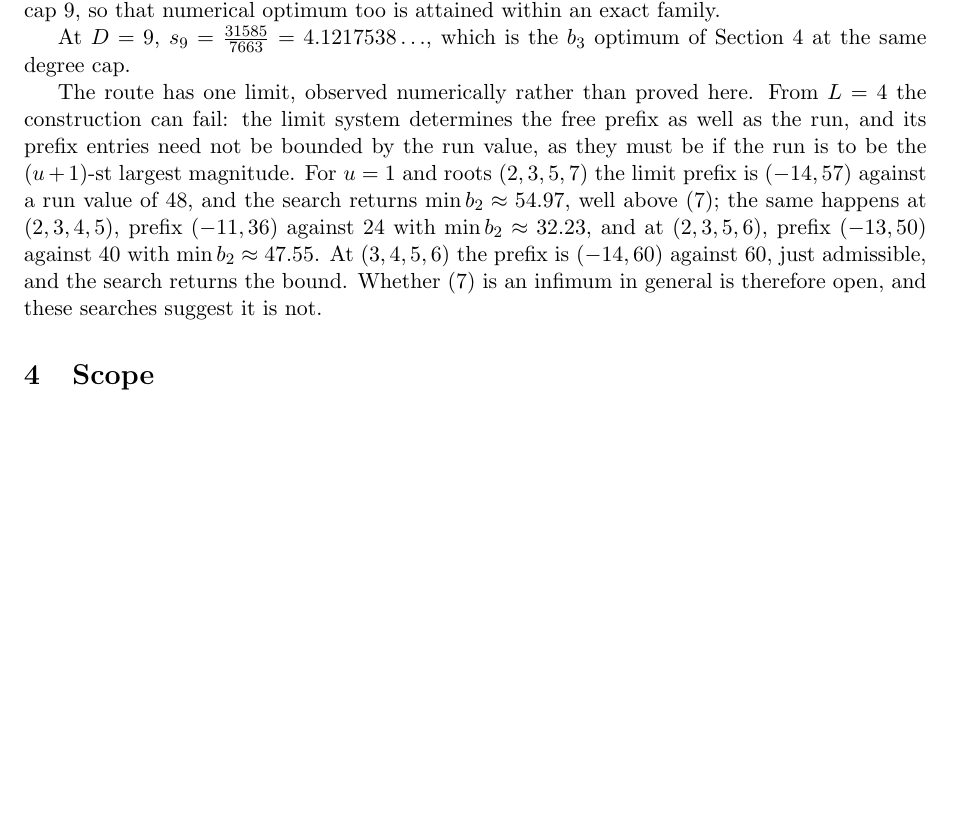
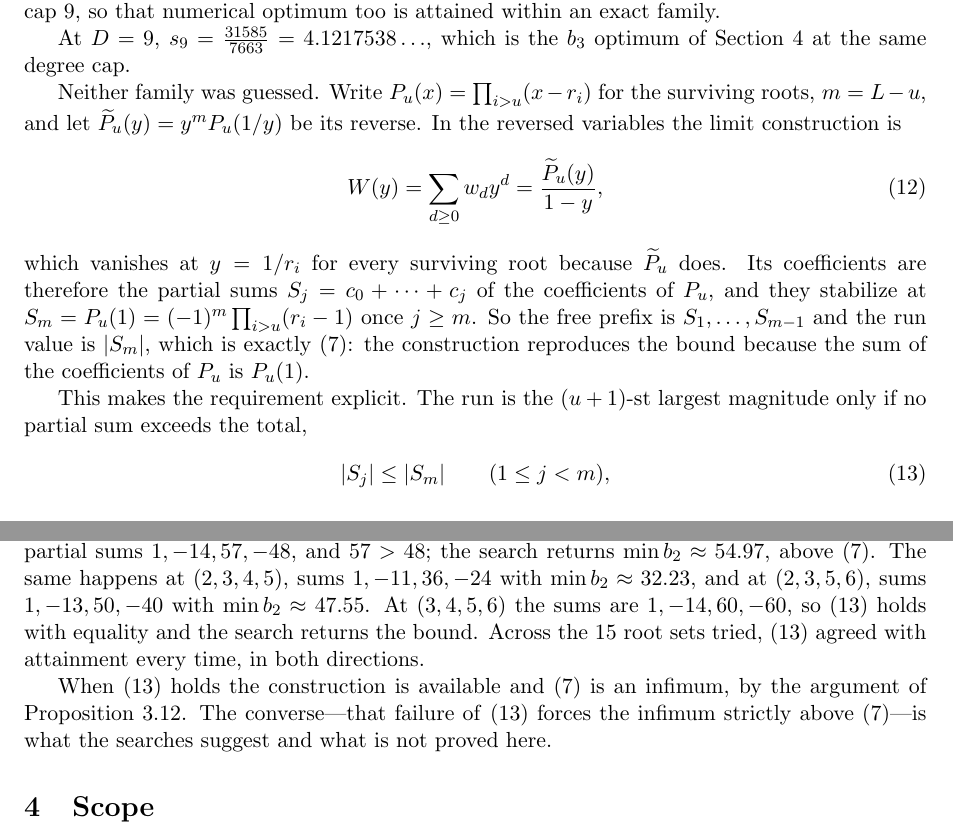
Before and after one commit to bangyen/coefficient-mass, a LaTeX paper (coefficient-mass.tex): part of page 14 of 17 before the commit and two parts of pages 14 and 15 of 17 after it, the two joined at a grey line, cut so that both start at the same text, the shorter picture padded with empty space. Compiled offline with pdfLaTeX.

Commit message:
coefficient-mass: the sharpness construction is forced, and its condition is explicit
The L>=4 remark listed limit prefixes as if they came out of a search --
(-14, 57) against 48, and so on -- with no account of where they come
from.  They are not search output.  Both families of prop:sharp235 are
one identity, and it makes the condition for sharpness explicit instead
of case-by-case.

In the reversed variables the construction is

    W(y) = sum_d w_d y^d = Ptilde_u(y) / (1 - y)

with P_u = prod_{i>u} (x - r_i) over the surviving roots and Ptilde_u
its reverse.  It vanishes at every y = 1/r_i because Ptilde_u does, so
nothing has to be solved for.  Its coefficients are the partial sums
S_j = c_0 + ... + c_j of P_u's coefficients, constant at
S_m = P_u(1) = (-1)^m prod (r_i - 1) once j >= m.  So the free prefix is
S_1..S_{m-1} and the run is |S_m| -- the construction lands on eq:order
for the trivial reason that the coefficients of P_u sum to P_u(1).

The requirement is then just that the run be the (u+1)-st largest:

    |S_j| <= |S_m|   for 1 <= j < m.

At (2,3,5,7), u=1, P_1 has coefficients 1, -15, 71, -105 and partial
sums 1, -14, 57, -48; the 57 is the failure, and the search returns
54.97.  The prefixes quoted before were these sums all along.  At
(3,4,5,6) the sums are 1, -14, 60, -60, equality, and the search returns
the bound -- the boundary case is boundary for a reason now.  Agreement
with attainment held on all 15 root sets, both directions.

This also splits the conjecture properly.  When the condition holds the
construction exists, so eq:order IS an infimum by prop:sharp235's
argument; that direction is no longer conjectural.  Only the converse --
that failure forces the infimum strictly above eq:order -- rests on the
searches, and the text now says exactly that rather than leaving the
whole question open.

Two notes on the checking.  A first pass appeared to show the criterion
mismatching on four k>=3 rows; the LP window (Smax=13) was too small
there and reported an over-large optimum, and with the round-2 windows
all 15 agree.  And |S_m| = prod(r_i - 1) was confirmed on every row,
though a buggy accumulator in the scratch script printed False for the
aggregate.

Compiles under tectonic with no warnings.  Scripts in
notes/{symcrit,partials2}.py (untracked).

```diff
--- a/coefficient-mass.tex
+++ b/coefficient-mass.tex
@@ -1064,18 +1064,40 @@ optimum too is attained within an exact family.
 At $D=9$, $s_9=\tfrac{31585}{7663}=4.1217538\ldots$, which is the $b_3$
 optimum of Section~\ref{sec:scope} at the same degree cap.
 
-The route has one limit, observed numerically rather than proved here.  From
-$L=4$ the construction can fail: the
-limit system determines the free prefix as well as the run, and its prefix
-entries need not be bounded by the run value, as they must be if the run is to
-be the $(u+1)$-st largest magnitude.  For $u=1$ and roots $(2,3,5,7)$ the
-limit prefix is $(-14,57)$ against a run value of $48$, and the search returns
-$\min b_2\approx54.97$, well above \eqref{eq:order}; the same happens at
-$(2,3,4,5)$, prefix $(-11,36)$ against $24$ with $\min b_2\approx32.23$, and
-at $(2,3,5,6)$, prefix $(-13,50)$ against $40$ with $\min b_2\approx47.55$.
-At $(3,4,5,6)$ the prefix is $(-14,60)$ against $60$, just admissible, and the
-search returns the bound.  Whether \eqref{eq:order} is an infimum in general
-is therefore open, and these searches suggest it is not.
+Neither family was guessed.  Write $P_u(x)=\prod_{i>u}(x-r_i)$ for the
+surviving roots, $m=L-u$, and let $\widetilde P_u(y)=y^mP_u(1/y)$ be its
+reverse.  In the reversed variables the limit construction is
+\begin{equation}\label{eq:wgen}
+  W(y)=\sum_{d\ge0}w_dy^d=\frac{\widetilde P_u(y)}{1-y},
+\end{equation}
+which vanishes at $y=1/r_i$ for every surviving root because
+$\widetilde P_u$ does.  Its coefficients are therefore the partial sums
+$S_j=c_0+\cdots+c_j$ of the coefficients of $P_u$, and they stabilize at
+$S_m=P_u(1)=(-1)^m\prod_{i>u}(r_i-1)$ once $j\ge m$.  So the free prefix is
+$S_1,\ldots,S_{m-1}$ and the run value is $|S_m|$, which is exactly
+\eqref{eq:order}: the construction reproduces the bound because the sum of the
+coefficients of $P_u$ is $P_u(1)$.
+
+This makes the requirement explicit.  The run is the $(u+1)$-st largest
+magnitude only if no partial sum exceeds the total,
+\begin{equation}\label{eq:partial}
+  |S_j|\le|S_m|\qquad(1\le j<m),
+\end{equation}
+and \eqref{eq:partial} can fail.  At $(2,3,5,7)$ with $u=1$ the coefficients of
+$P_1$ are $1,-15,71,-105$, the partial sums $1,-14,57,-48$, and
+$57>48$; the search returns $\min b_2\approx54.97$, above \eqref{eq:order}.
+The same happens at $(2,3,4,5)$, sums $1,-11,36,-24$ with
+$\min b_2\approx32.23$, and at $(2,3,5,6)$, sums $1,-13,50,-40$ with
+$\min b_2\approx47.55$.  At $(3,4,5,6)$ the sums are $1,-14,60,-60$, so
+\eqref{eq:partial} holds with equality and the search returns the bound.
+Across the $15$ root sets tried, \eqref{eq:partial} agreed with attainment
+every time, in both directions.
+
+When \eqref{eq:partial} holds the construction is available and
+\eqref{eq:order} is an infimum, by the argument of
+Proposition~\ref{prop:sharp235}.  The converse---that failure of
+\eqref{eq:partial} forces the infimum strictly above \eqref{eq:order}---is
+what the searches suggest and what is not proved here.
 
 \section{Scope}\label{sec:scope}
 
```
